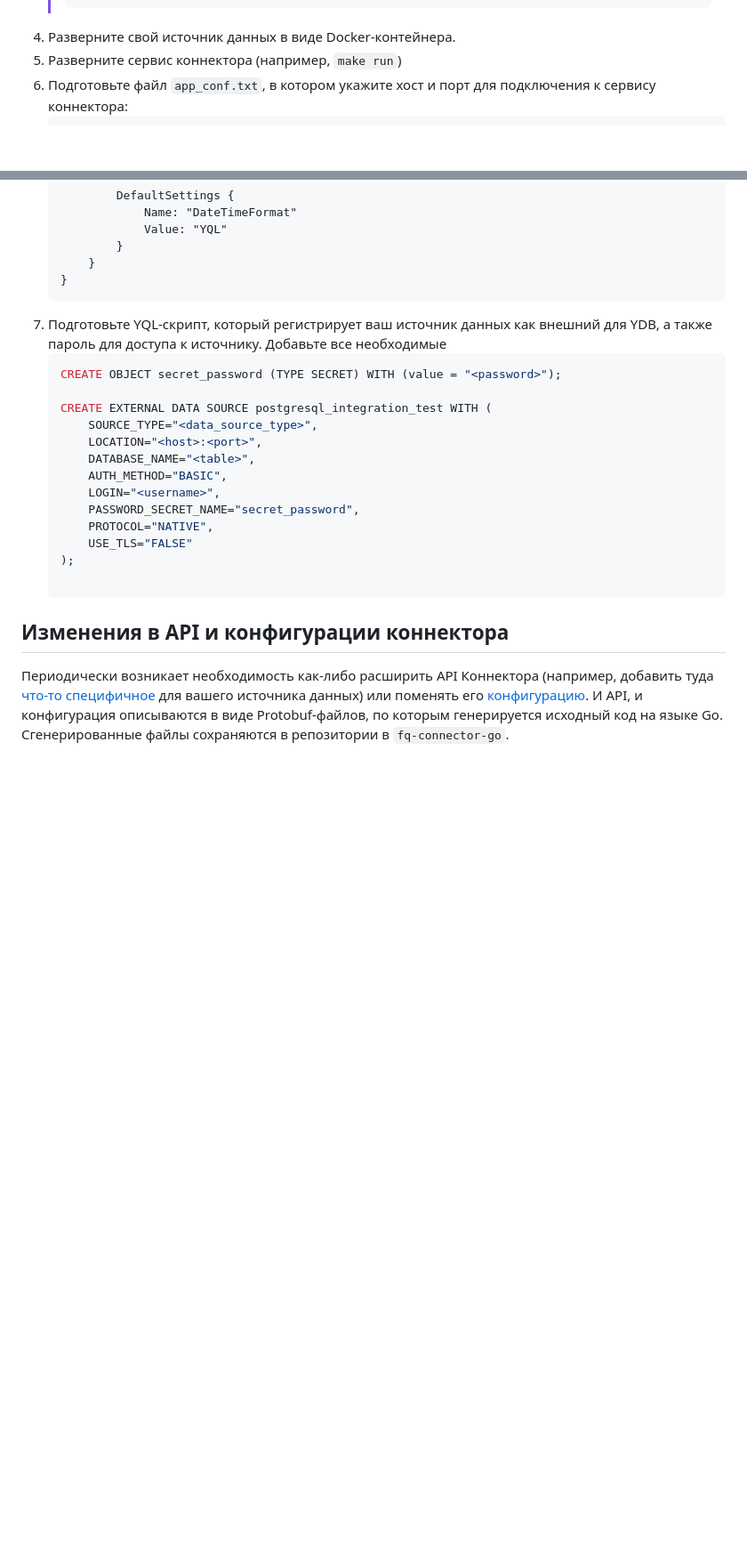
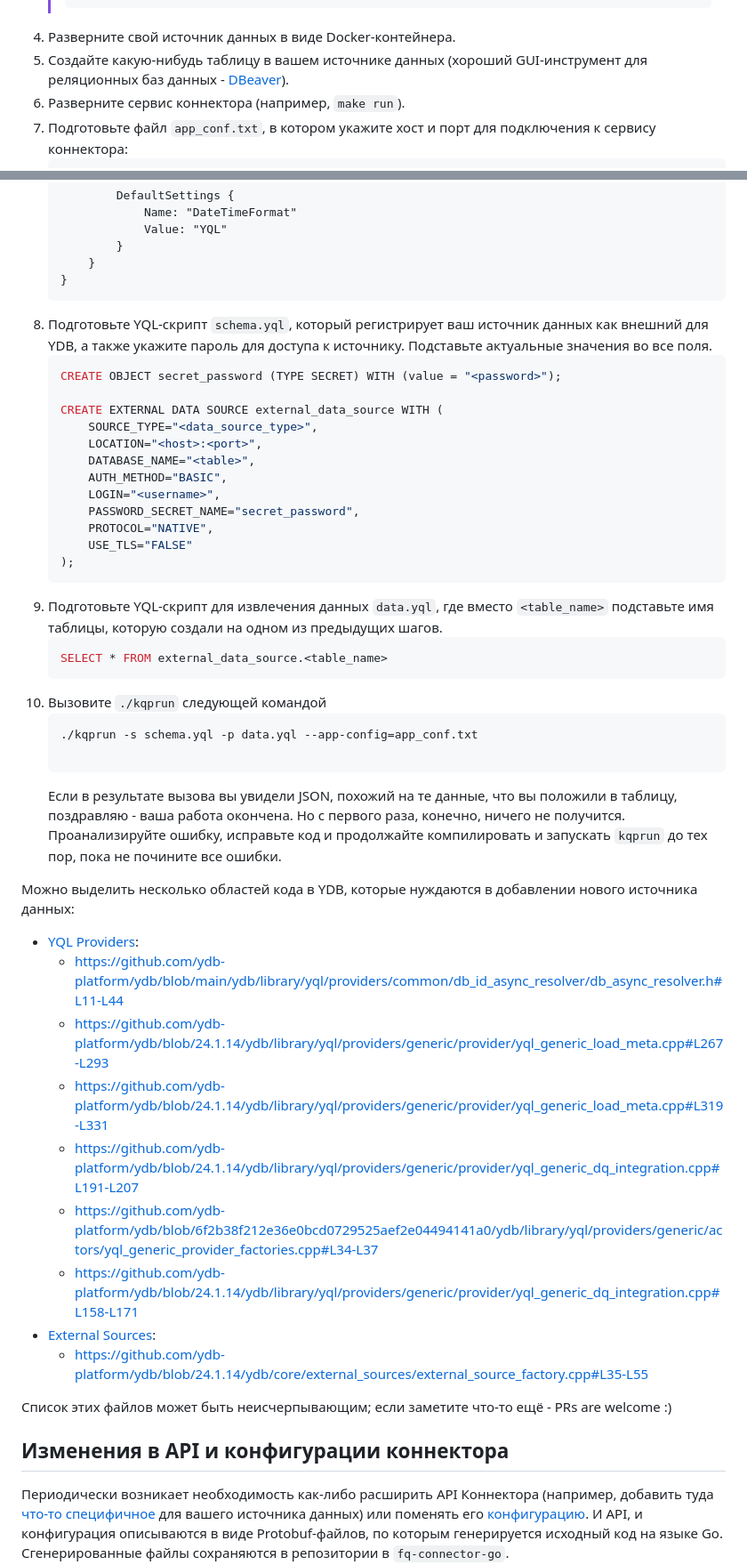
Before and after one commit to ydb-platform/fq-connector-go, a Markdown page: docs/contribution.md, 2 parts joined by grey strips. Shown: that part at 89% size. Drawn GitHub-style; blank space fills up the shorter version.

Commit message:
Links to places in C++ code where to add new data source

````diff
--- a/docs/contribution.md
+++ b/docs/contribution.md
@@ -141,7 +141,8 @@ make run
     > git rebase origin/main
     > ```
 1. Разверните свой источник данных в виде Docker-контейнера.
-1. Разверните сервис коннектора (например, `make run`)
+1. Создайте какую-нибудь таблицу в вашем источнике данных (хороший GUI-инструмент для реляционных баз данных - [DBeaver](https://dbeaver.io/)).
+1. Разверните сервис коннектора (например, `make run`).
 1. Подготовьте файл `app_conf.txt`, в котором укажите хост и порт для подключения к сервису коннектора:
     ```prototext
     FeatureFlags {
@@ -166,11 +167,11 @@ make run
         }
     }
     ```
-1. Подготовьте YQL-скрипт, который регистрирует ваш источник данных как внешний для YDB, а также пароль для доступа к источнику. Добавьте все необходимые
+1. Подготовьте YQL-скрипт `schema.yql`, который регистрирует ваш источник данных как внешний для YDB, а также укажите пароль для доступа к источнику. Подставьте актуальные значения во все поля.
     ```sql
     CREATE OBJECT secret_password (TYPE SECRET) WITH (value = "<password>");
 
-    CREATE EXTERNAL DATA SOURCE postgresql_integration_test WITH (
+    CREATE EXTERNAL DATA SOURCE external_data_source WITH (
         SOURCE_TYPE="<data_source_type>",
         LOCATION="<host>:<port>",
         DATABASE_NAME="<table>",
@@ -180,8 +181,31 @@ make run
         PROTOCOL="NATIVE",
         USE_TLS="FALSE"
     );
+    ```
+1. Подготовьте YQL-скрипт для извлечения данных `data.yql`, где вместо `<table_name>` подставьте имя таблицы, которую создали на одном из предыдущих шагов.
+    ```sql
+    SELECT * FROM external_data_source.<table_name>
+    ```
+1. Вызовите `./kqprun` следующей командой
+    ```sh
+    ./kqprun -s schema.yql -p data.yql --app-config=app_conf.txt
 
     ```
+    Если в результате вызова вы увидели JSON, похожий на те данные, что вы положили в таблицу, поздравляю - ваша работа окончена. Но с первого раза, конечно, ничего не получится. Проанализируйте ошибку, исправьте код и продолжайте компилировать и запускать `kqprun` до тех пор, пока не почините все ошибки.
+
+Можно выделить несколько областей кода в YDB, которые нуждаются в добавлении нового источника данных:
+* [YQL Providers](https://github.com/ydb-platform/ydb/blob/24.1.14/ydb/library/yql/providers/generic/provider):
+    * https://github.com/ydb-platform/ydb/blob/main/ydb/library/yql/providers/common/db_id_async_resolver/db_async_resolver.h#L11-L44
+    * https://github.com/ydb-platform/ydb/blob/24.1.14/ydb/library/yql/providers/generic/provider/yql_generic_load_meta.cpp#L267-L293
+    * https://github.com/ydb-platform/ydb/blob/24.1.14/ydb/library/yql/providers/generic/provider/yql_generic_load_meta.cpp#L319-L331
+    * https://github.com/ydb-platform/ydb/blob/24.1.14/ydb/library/yql/providers/generic/provider/yql_generic_dq_integration.cpp#L191-L207
+    * https://github.com/ydb-platform/ydb/blob/6f2b38f212e36e0bcd0729525aef2e04494141a0/ydb/library/yql/providers/generic/actors/yql_generic_provider_factories.cpp#L34-L37
+    * https://github.com/ydb-platform/ydb/blob/24.1.14/ydb/library/yql/providers/generic/provider/yql_generic_dq_integration.cpp#L158-L171
+* [External Sources](https://github.com/ydb-platform/ydb/blob/24.1.14/ydb/core/external_sources/):
+    * https://github.com/ydb-platform/ydb/blob/24.1.14/ydb/core/external_sources/external_source_factory.cpp#L35-L55
+
+Список этих файлов может быть неисчерпывающим; если заметите что-то ещё - PRs are welcome :)
+
 
 ## Изменения в API и конфигурации коннектора
 
````
